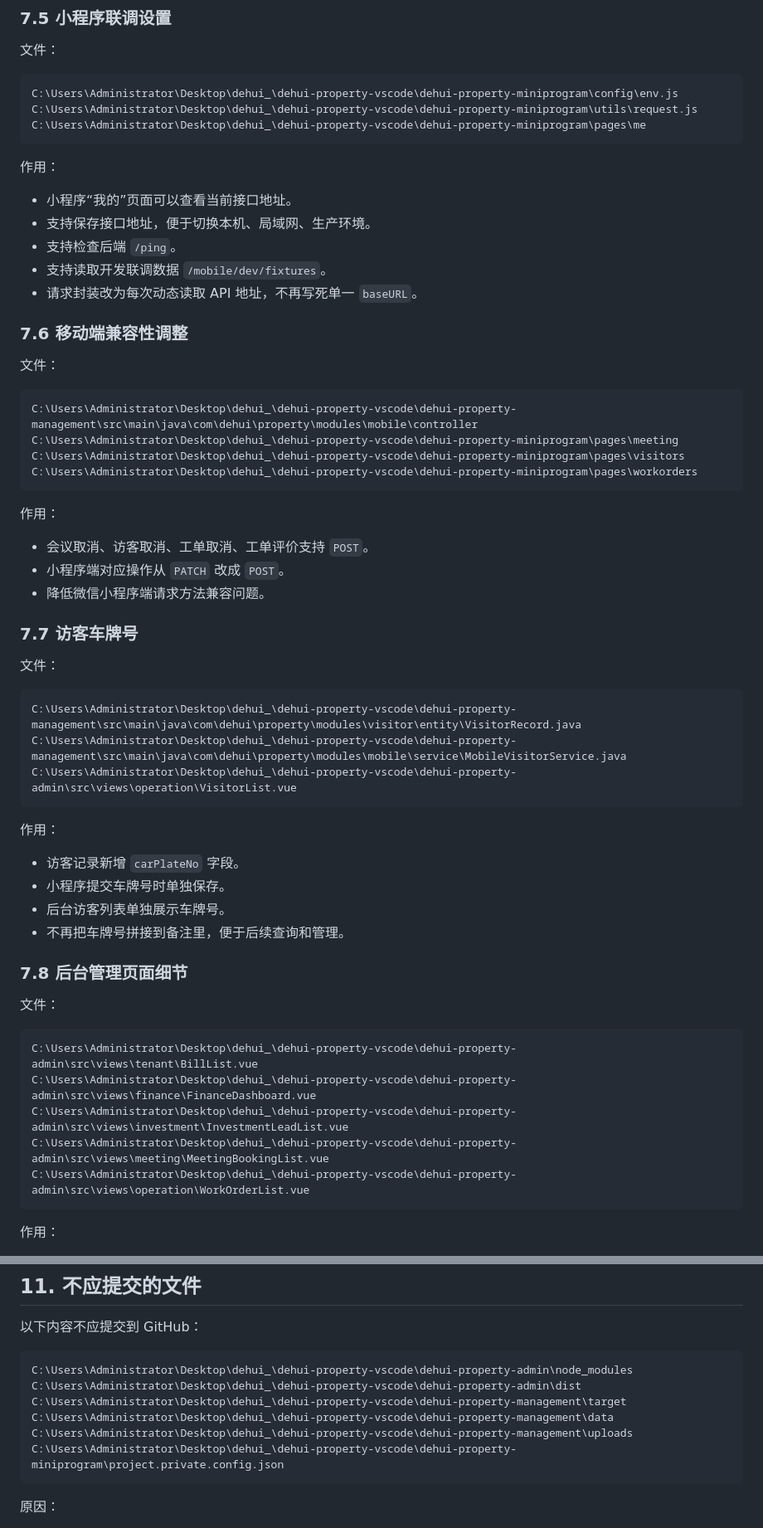
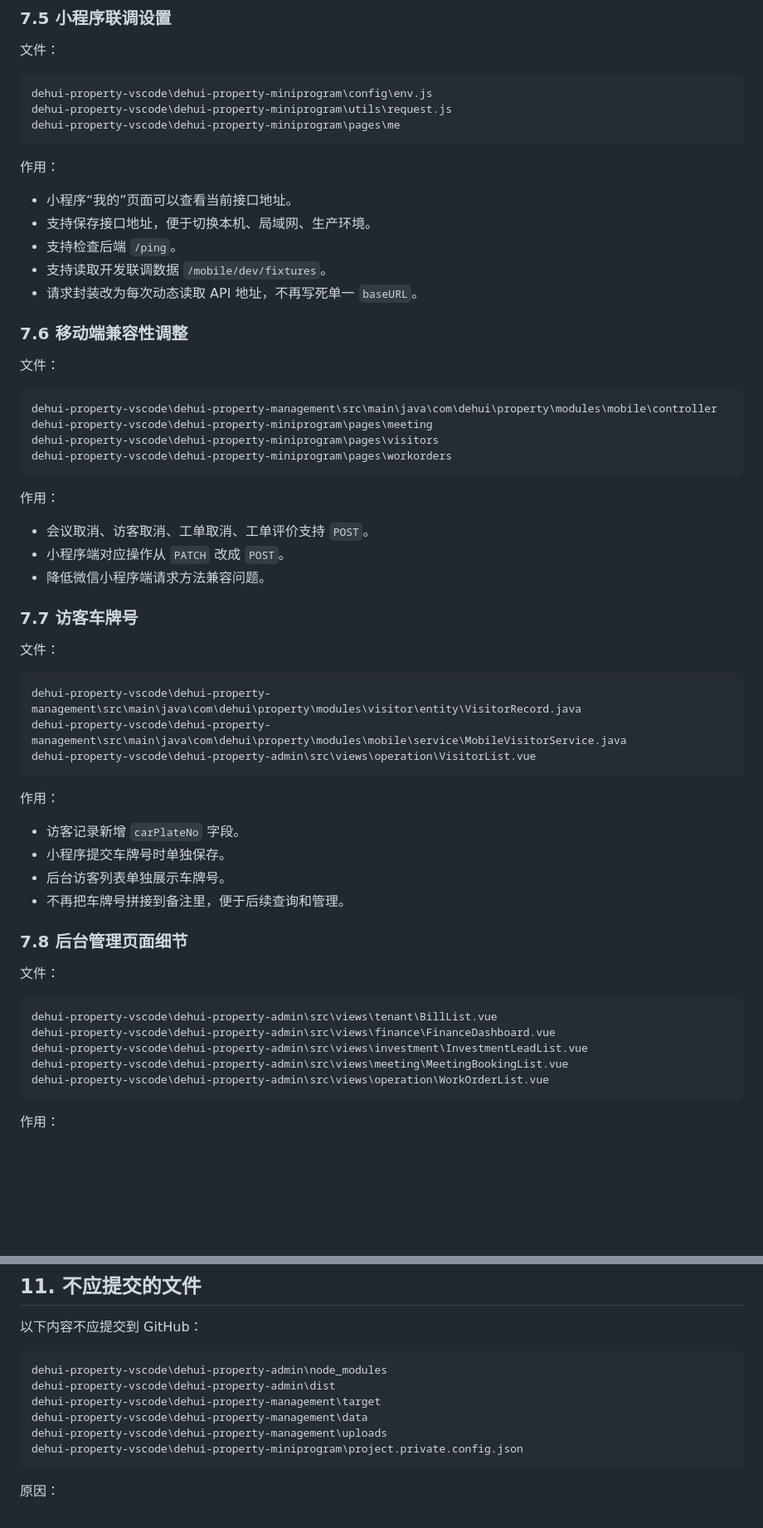
Before and after one commit to shao-xiao/Mini-Program, a Markdown page: README.md, 2 parts joined by grey strips. Shown at 83% size. GitHub-like rendering; blank space fills up the shorter version.

````diff
--- a/README.md
+++ b/README.md
@@ -367,9 +367,9 @@ C:\Users\Administrator\Desktop\dehui_\dehui-property-vscode\dehui-property-minip
 文件：
 
 ```text
-C:\Users\Administrator\Desktop\dehui_\dehui-property-vscode\dehui-property-miniprogram\config\env.js
-C:\Users\Administrator\Desktop\dehui_\dehui-property-vscode\dehui-property-miniprogram\utils\request.js
-C:\Users\Administrator\Desktop\dehui_\dehui-property-vscode\dehui-property-miniprogram\pages\me
+dehui-property-vscode\dehui-property-miniprogram\config\env.js
+dehui-property-vscode\dehui-property-miniprogram\utils\request.js
+dehui-property-vscode\dehui-property-miniprogram\pages\me
 ```
 
 作用：
@@ -385,10 +385,10 @@ C:\Users\Administrator\Desktop\dehui_\dehui-property-vscode\dehui-property-minip
 文件：
 
 ```text
-C:\Users\Administrator\Desktop\dehui_\dehui-property-vscode\dehui-property-management\src\main\java\com\dehui\property\modules\mobile\controller
-C:\Users\Administrator\Desktop\dehui_\dehui-property-vscode\dehui-property-miniprogram\pages\meeting
-C:\Users\Administrator\Desktop\dehui_\dehui-property-vscode\dehui-property-miniprogram\pages\visitors
-C:\Users\Administrator\Desktop\dehui_\dehui-property-vscode\dehui-property-miniprogram\pages\workorders
+dehui-property-vscode\dehui-property-management\src\main\java\com\dehui\property\modules\mobile\controller
+dehui-property-vscode\dehui-property-miniprogram\pages\meeting
+dehui-property-vscode\dehui-property-miniprogram\pages\visitors
+dehui-property-vscode\dehui-property-miniprogram\pages\workorders
 ```
 
 作用：
@@ -402,9 +402,9 @@ C:\Users\Administrator\Desktop\dehui_\dehui-property-vscode\dehui-property-minip
 文件：
 
 ```text
-C:\Users\Administrator\Desktop\dehui_\dehui-property-vscode\dehui-property-management\src\main\java\com\dehui\property\modules\visitor\entity\VisitorRecord.java
-C:\Users\Administrator\Desktop\dehui_\dehui-property-vscode\dehui-property-management\src\main\java\com\dehui\property\modules\mobile\service\MobileVisitorService.java
-C:\Users\Administrator\Desktop\dehui_\dehui-property-vscode\dehui-property-admin\src\views\operation\VisitorList.vue
+dehui-property-vscode\dehui-property-management\src\main\java\com\dehui\property\modules\visitor\entity\VisitorRecord.java
+dehui-property-vscode\dehui-property-management\src\main\java\com\dehui\property\modules\mobile\service\MobileVisitorService.java
+dehui-property-vscode\dehui-property-admin\src\views\operation\VisitorList.vue
 ```
 
 作用：
@@ -419,11 +419,11 @@ C:\Users\Administrator\Desktop\dehui_\dehui-property-vscode\dehui-property-admin
 文件：
 
 ```text
-C:\Users\Administrator\Desktop\dehui_\dehui-property-vscode\dehui-property-admin\src\views\tenant\BillList.vue
-C:\Users\Administrator\Desktop\dehui_\dehui-property-vscode\dehui-property-admin\src\views\finance\FinanceDashboard.vue
-C:\Users\Administrator\Desktop\dehui_\dehui-property-vscode\dehui-property-admin\src\views\investment\InvestmentLeadList.vue
-C:\Users\Administrator\Desktop\dehui_\dehui-property-vscode\dehui-property-admin\src\views\meeting\MeetingBookingList.vue
-C:\Users\Administrator\Desktop\dehui_\dehui-property-vscode\dehui-property-admin\src\views\operation\WorkOrderList.vue
+dehui-property-vscode\dehui-property-admin\src\views\tenant\BillList.vue
+dehui-property-vscode\dehui-property-admin\src\views\finance\FinanceDashboard.vue
+dehui-property-vscode\dehui-property-admin\src\views\investment\InvestmentLeadList.vue
+dehui-property-vscode\dehui-property-admin\src\views\meeting\MeetingBookingList.vue
+dehui-property-vscode\dehui-property-admin\src\views\operation\WorkOrderList.vue
 ```
 
 作用：
@@ -539,12 +539,12 @@ git pull origin main
 以下内容不应提交到 GitHub：
 
 ```text
-C:\Users\Administrator\Desktop\dehui_\dehui-property-vscode\dehui-property-admin\node_modules
-C:\Users\Administrator\Desktop\dehui_\dehui-property-vscode\dehui-property-admin\dist
-C:\Users\Administrator\Desktop\dehui_\dehui-property-vscode\dehui-property-management\target
-C:\Users\Administrator\Desktop\dehui_\dehui-property-vscode\dehui-property-management\data
-C:\Users\Administrator\Desktop\dehui_\dehui-property-vscode\dehui-property-management\uploads
-C:\Users\Administrator\Desktop\dehui_\dehui-property-vscode\dehui-property-miniprogram\project.private.config.json
+dehui-property-vscode\dehui-property-admin\node_modules
+dehui-property-vscode\dehui-property-admin\dist
+dehui-property-vscode\dehui-property-management\target
+dehui-property-vscode\dehui-property-management\data
+dehui-property-vscode\dehui-property-management\uploads
+dehui-property-vscode\dehui-property-miniprogram\project.private.config.json
 ```
 
 原因：
````
Also changed, not shown: other parts of README.md (+30 -30 lines), dehui-property-miniprogram/README.md (+31 -31 lines).
